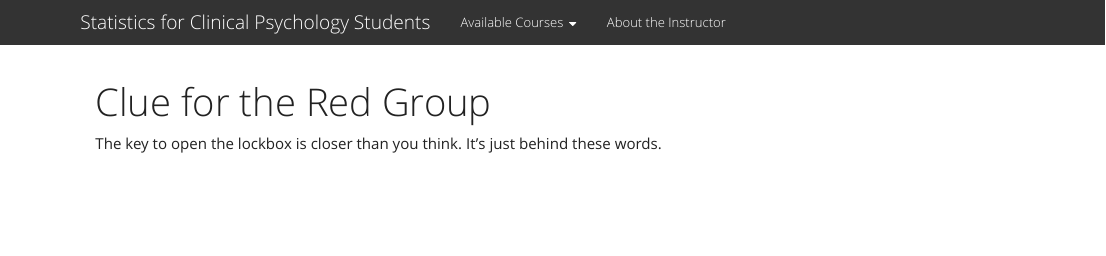
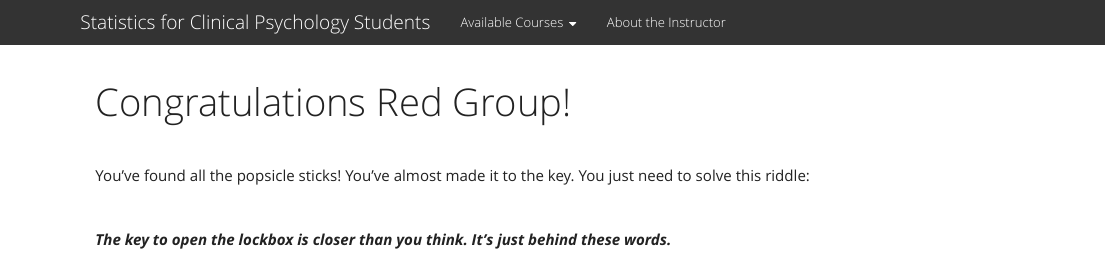
Before and after one commit to mtruelovehill/mtruelovehill.github.io, an R Markdown document (escapeRoom.Rmd): the page in a window 1100 px wide, from its top. Rendered offline with R 4.5, knitr and Pandoc, with nearby package versions.

Commit message:
Margot's escape room online

```diff
--- a/escapeRoom.Rmd
+++ b/escapeRoom.Rmd
@@ -1,10 +1,13 @@
 ---
 layout: page
-title: 'Clue for the Red Group'
+title: 'Congratulations Red Group!'
 permalink: /margotsescaperoom
 ---
 
-<link href="css/style.css" rel="stylesheet"></link>
+<br>
 
+You've found all the popsicle sticks! You've almost made it to the key. You just need to solve this riddle:
 
-The key to open the lockbox is closer than you think. It's just behind these words.
+<br>
+
+<i><b>The key to open the lockbox is closer than you think. It's just behind these words.</i></b>
```
Also changed, not shown: 3 other files.
